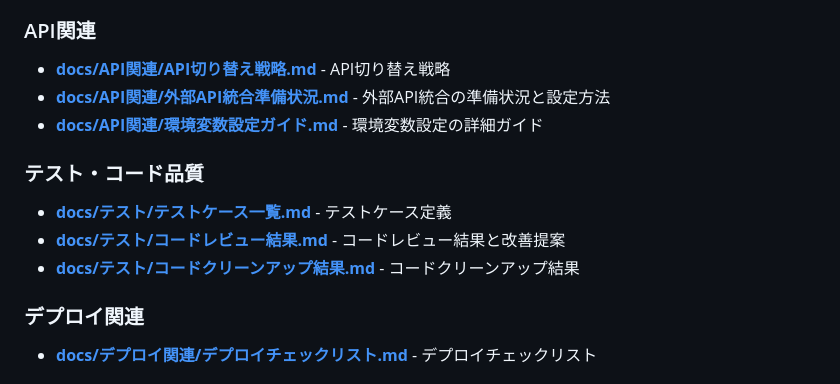
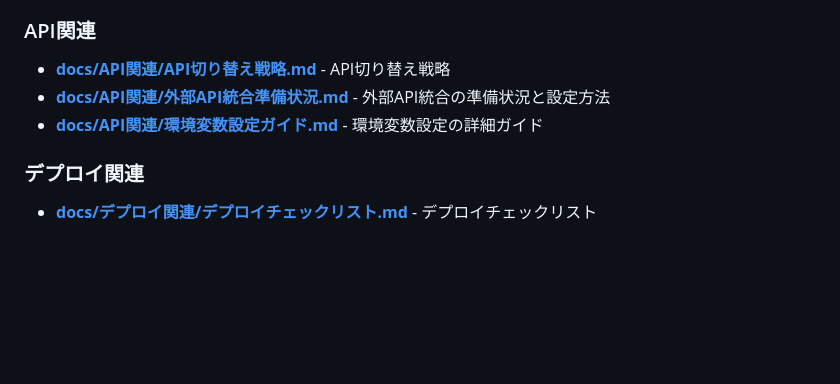
Before and after one commit to Nightsky8113/webapp, a Markdown page: README.md, the part around the change. Drawn GitHub-style; blank space fills up the shorter version.

```diff
--- a/README.md
+++ b/README.md
@@ -125,11 +125,6 @@ npm run build
 - **[docs/API関連/外部API統合準備状況.md](docs/API関連/外部API統合準備状況.md)** - 外部API統合の準備状況と設定方法
 - **[docs/API関連/環境変数設定ガイド.md](docs/API関連/環境変数設定ガイド.md)** - 環境変数設定の詳細ガイド
 
-### テスト・コード品質
-- **[docs/テスト/テストケース一覧.md](docs/テスト/テストケース一覧.md)** - テストケース定義
-- **[docs/テスト/コードレビュー結果.md](docs/テスト/コードレビュー結果.md)** - コードレビュー結果と改善提案
-- **[docs/テスト/コードクリーンアップ結果.md](docs/テスト/コードクリーンアップ結果.md)** - コードクリーンアップ結果
-
 ### デプロイ関連
 - **[docs/デプロイ関連/デプロイチェックリスト.md](docs/デプロイ関連/デプロイチェックリスト.md)** - デプロイチェックリスト
 
```
